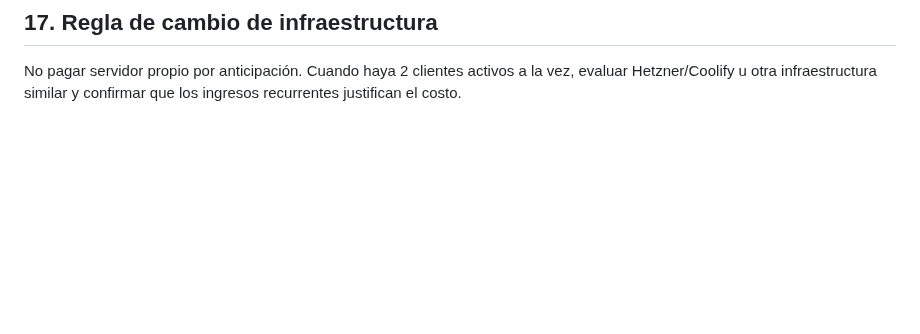
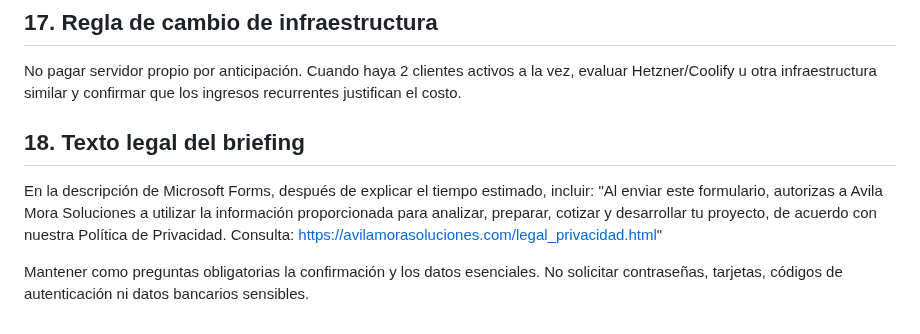
Before and after one commit to avilamorasoluciones/ams, a Markdown page: MANUAL_OPERATIVO.md, the part around the change. GitHub-like rendering; blank space fills up the shorter version.

Commit message:
Añadir texto de privacidad para el briefing

```diff
--- a/MANUAL_OPERATIVO.md
+++ b/MANUAL_OPERATIVO.md
@@ -101,3 +101,9 @@ Contenido correcto · móvil · tablet · PC · enlaces · formularios · WhatsA
 
 ## 17. Regla de cambio de infraestructura
 No pagar servidor propio por anticipación. Cuando haya 2 clientes activos a la vez, evaluar Hetzner/Coolify u otra infraestructura similar y confirmar que los ingresos recurrentes justifican el costo.
+
+## 18. Texto legal del briefing
+En la descripción de Microsoft Forms, después de explicar el tiempo estimado, incluir:
+"Al enviar este formulario, autorizas a Avila Mora Soluciones a utilizar la información proporcionada para analizar, preparar, cotizar y desarrollar tu proyecto, de acuerdo con nuestra Política de Privacidad. Consulta: https://avilamorasoluciones.com/legal_privacidad.html"
+
+Mantener como preguntas obligatorias la confirmación y los datos esenciales. No solicitar contraseñas, tarjetas, códigos de autenticación ni datos bancarios sensibles.
```
